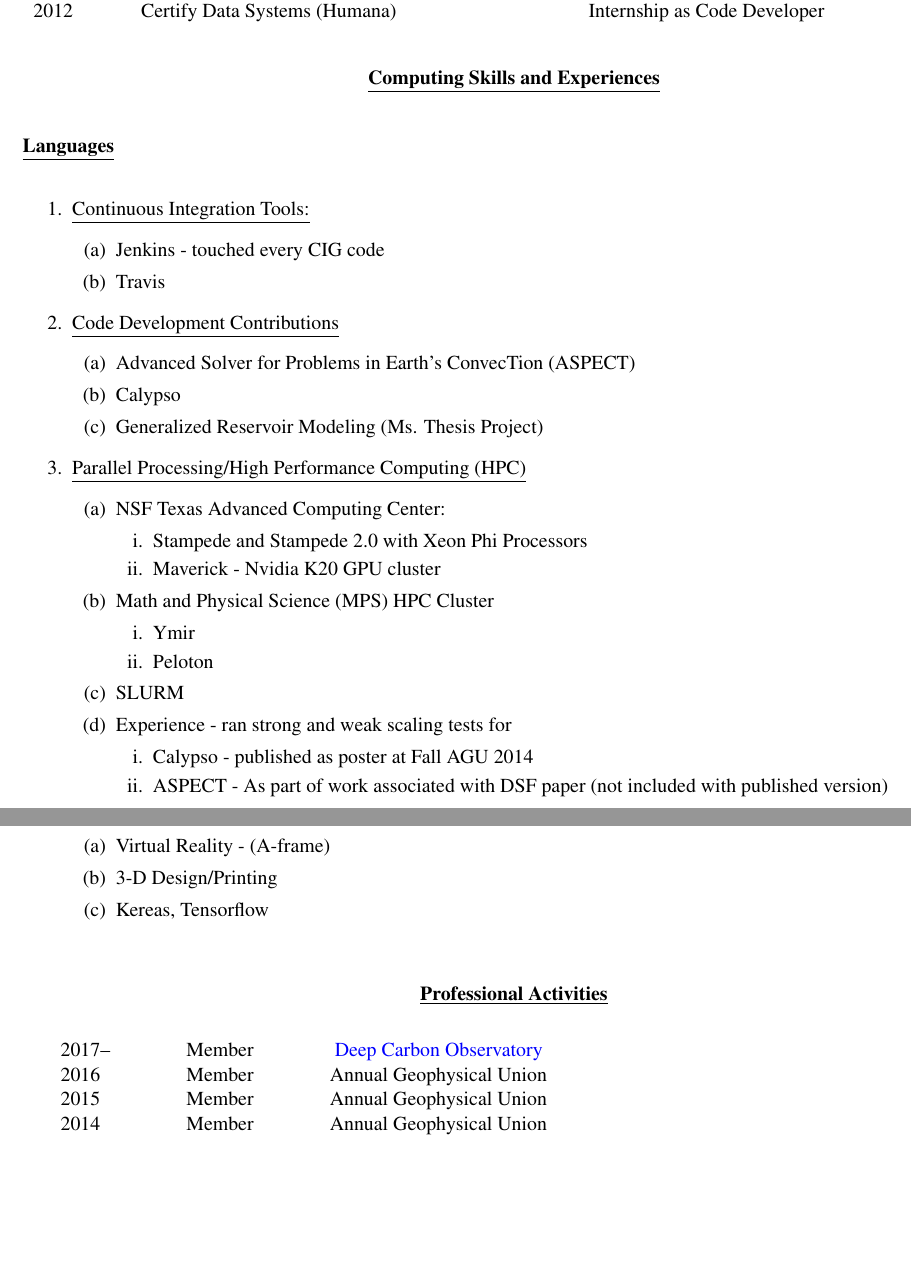
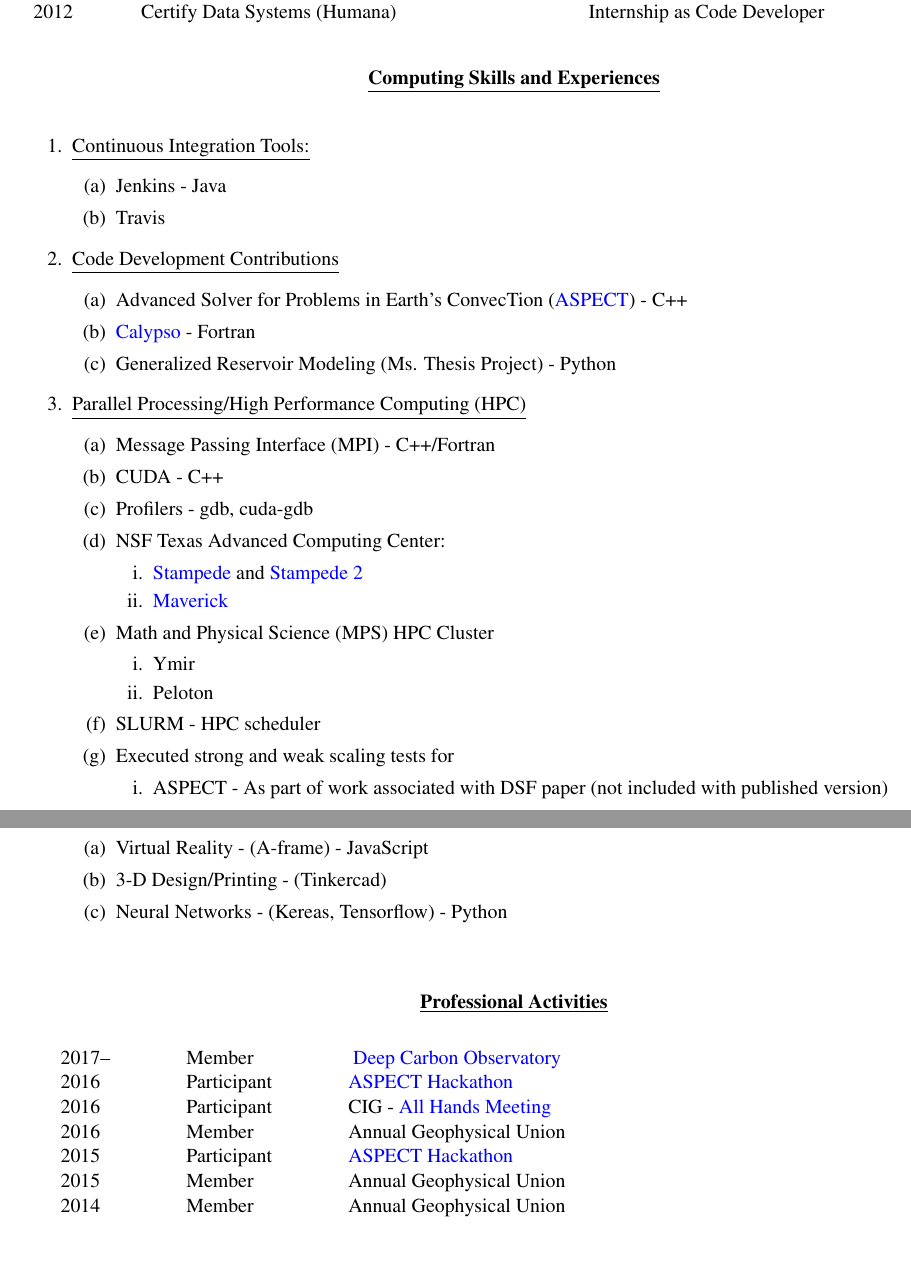
Before and after one commit to hlokavarapu/CircumVitae, a LaTeX CV (EGPS_HVL_CV.tex): two parts of pages 1 and 2 of 5, joined at a grey line, cut so that both start at the same text. Compiled offline with pdfLaTeX.

Commit message:
Add to professional activities and polish computing skills and preperation

```diff
--- a/EGPS_HVL_CV.tex
+++ b/EGPS_HVL_CV.tex
@@ -278,45 +278,48 @@
 	\textbf{\underline{Computing Skills and Experiences}}
 \end{center}
 
-\textbf{\underline{Languages}}
 \begin{enumerate}
   \item \underline{Continuous Integration Tools:}
     \begin{enumerate}
-      \item Jenkins - touched every CIG code
+      \item Jenkins - Java
       \item Travis
     \end{enumerate}
   \item \underline{Code Development Contributions}
     \begin{enumerate}
-      \item Advanced Solver for Problems in Earth's ConvecTion (ASPECT)
-      \item Calypso
-      \item Generalized Reservoir Modeling (Ms. Thesis Project)
+      \item Advanced Solver for Problems in Earth's ConvecTion (\href{https://aspect.geodynamics.org/}{ASPECT}) - C++
+      \item \href{https://geodynamics.org/cig/software/calypso/}{Calypso} - Fortran
+      \item Generalized Reservoir Modeling (Ms. Thesis Project) - Python
     \end{enumerate}
   \item \underline{Parallel Processing/High Performance Computing (HPC)}
     \begin{enumerate}
+      \item Message Passing Interface (MPI) - C++/Fortran
+      \item CUDA - C++
+      \item Profilers - gdb, cuda-gdb
       \item NSF Texas Advanced Computing Center:
       \begin{enumerate}
-        \item Stampede and Stampede 2.0 with Xeon Phi Processors
-        \item Maverick - Nvidia K20 GPU cluster
+        \item \href{https://portal.xsede.org/tacc-stampede}{Stampede} and \href{https://portal.xsede.org/tacc-stampede2}{Stampede 2}
+        \item \href{https://portal.xsede.org/tacc-maverick}{Maverick}
       \end{enumerate}
       \item Math and Physical Science (MPS) HPC Cluster
       \begin{enumerate}
         \item Ymir
         \item Peloton
       \end{enumerate}
-      \item SLURM
-      \item Experience - ran strong and weak scaling tests for
+      \item SLURM - HPC scheduler
+      \item Executed strong and weak scaling tests for
       \begin{enumerate}
+              \item ASPECT - As part of work associated with DSF paper (not included with published version)
         \item Calypso - published as poster at Fall AGU 2014
-        \item ASPECT - As part of work associated with DSF paper (not included with published version)
       \end{enumerate}
     \end{enumerate}
   \item \underline{Outside Interests:}
     \begin{enumerate}
-      \item Virtual Reality - (A-frame)
-      \item 3-D Design/Printing
-      \item Kereas, Tensorflow
+      \item Virtual Reality - (A-frame) - JavaScript
+      \item 3-D Design/Printing - (Tinkercad)
+      \item Neural Networks - (Kereas, Tensorflow) - Python
     \end{enumerate}
 \end{enumerate}
+
 
 \vskip 12pt
 
@@ -329,7 +332,10 @@
 \addtolength{\tabcolsep}{15pt}
 \begin{tabular}{lll}
   2017--     & Member & ~\href{https://deepcarbon.net/}{Deep Carbon Observatory} \\
+  2016     & Participant & \href{https://geodynamics.org/cig/events/calendar/2017-aspect-hack/}{ASPECT Hackathon} \\
+  2016     & Participant & CIG - \href{https://geodynamics.org/cig/events/calendar/2016-cig-all-hands-meeting/}{All Hands Meeting} \\
   2016     & Member & Annual Geophysical Union \\
+  2015     & Participant & \href{https://geodynamics.org/cig/events/calendar/2016-cig-all-hands-meeting/2016-aspect-hack/?eID=1233}{ASPECT Hackathon}\\
   2015     & Member & Annual Geophysical Union \\
   2014     & Member & Annual Geophysical Union
 \end{tabular}
```
Also changed, not shown: EGPS_HVL_CV.pdf.
